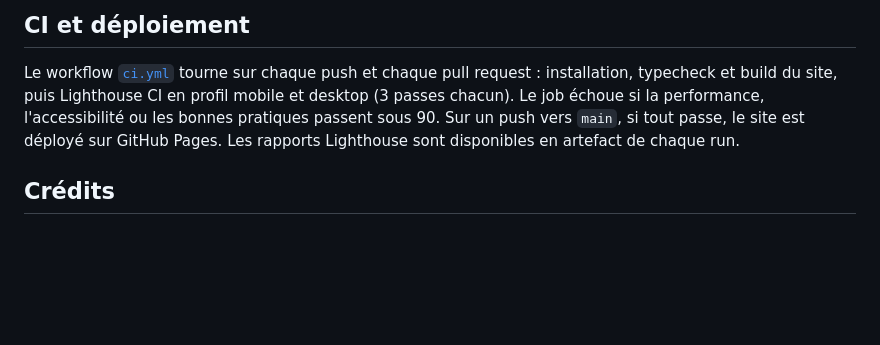
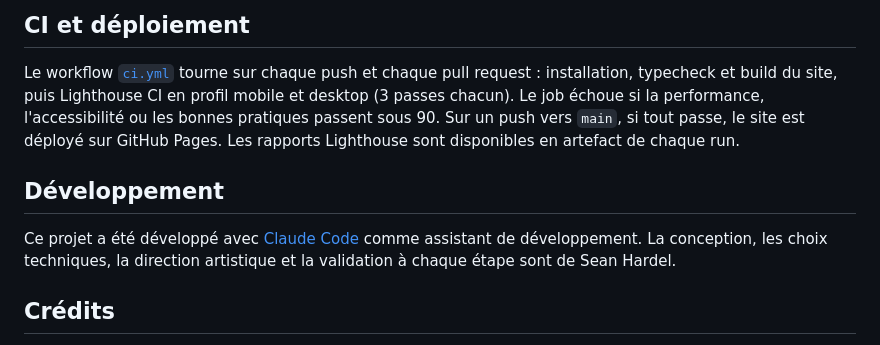
Before and after one commit to sean-hardel/frostbyte, a Markdown page: README.md, the part around the change. GitHub-like rendering; blank space fills up the shorter version.

Commit message:
docs: section Développement dans le README

```diff
--- a/README.md
+++ b/README.md
@@ -36,6 +36,11 @@ typecheck et build du site, puis Lighthouse CI en profil mobile et desktop (3 pa
 la performance, l'accessibilité ou les bonnes pratiques passent sous 90. Sur un push vers `main`, si tout passe,
 le site est déployé sur GitHub Pages. Les rapports Lighthouse sont disponibles en artefact de chaque run.
 
+## Développement
+
+Ce projet a été développé avec [Claude Code](https://claude.com/claude-code) comme assistant de développement.
+La conception, les choix techniques, la direction artistique et la validation à chaque étape sont de Sean Hardel.
+
 ## Crédits
 
 - **Musique du trailer** : « 60,000 Light Years » par **Jim_Combs**, sur
```
